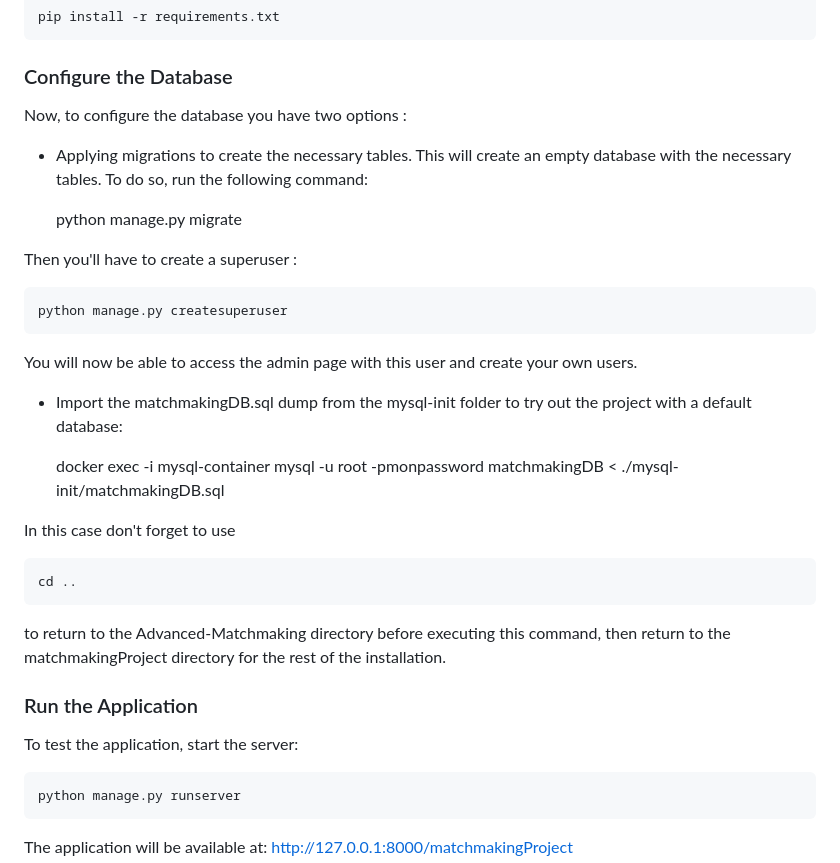
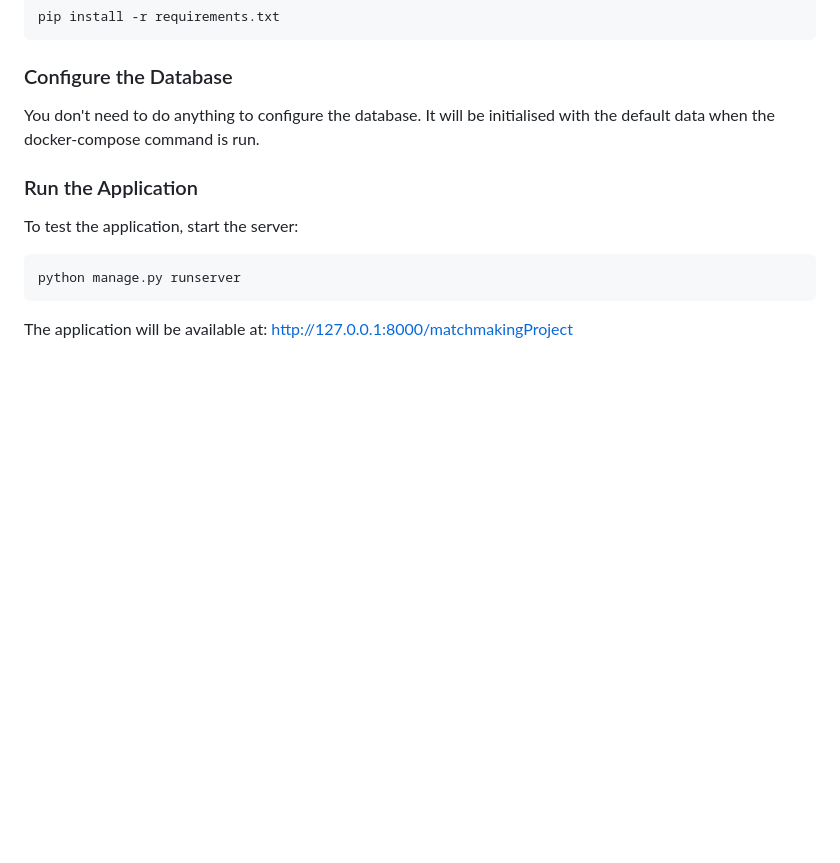
Before and after one commit to WILFRIEDdes/Advanced-Matchmaking, a Markdown page: README.md, the part around the change. Rendered like a GitHub page; blank space fills up the shorter version.

Commit message:
README adjustment

```diff
--- a/README.md
+++ b/README.md
@@ -58,27 +58,7 @@ Make sure you're still in the virtual environment, then run:
     pip install -r requirements.txt
 
 ### Configure the Database
-Now, to configure the database you have two options :
-
-- Applying migrations to create the necessary tables. This will create an empty database with the necessary tables. To do so, run the following command:
-
-    python manage.py migrate
-
-Then you'll have to create a superuser :
-
-    python manage.py createsuperuser
-
-You will now be able to access the admin page with this user and create your own users.
-
-- Import the matchmakingDB.sql dump from the mysql-init folder to try out the project with a default database:
-
-    docker exec -i mysql-container mysql -u root -pmonpassword matchmakingDB < ./mysql-init/matchmakingDB.sql
-
-In this case don't forget to use
-
-    cd ..
-
-to return to the Advanced-Matchmaking directory before executing this command, then return to the matchmakingProject directory for the rest of the installation.
+You don't need to do anything to configure the database. It will be initialised with the default data when the docker-compose command is run.
 
 ### Run the Application
 To test the application, start the server:
```
